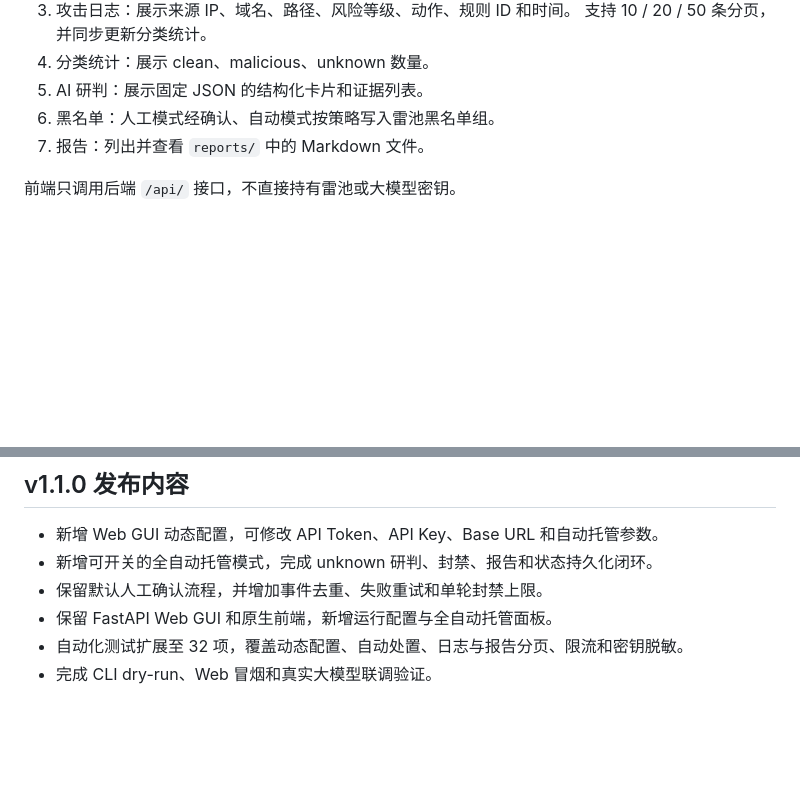
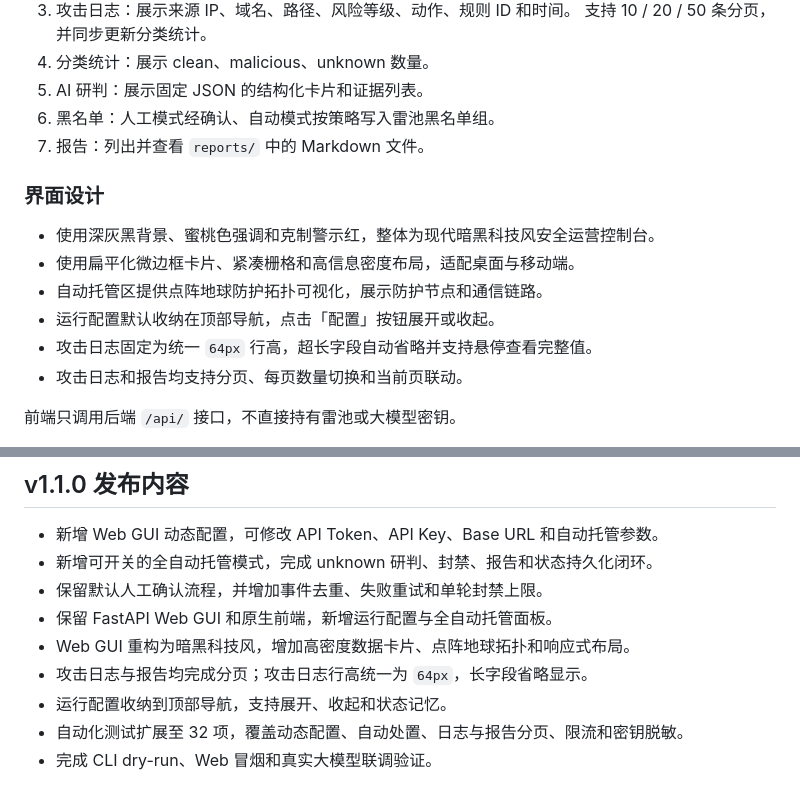
Before and after one commit to Al1ce258/safeline-sentinel, a Markdown page: README.md, 2 parts joined by grey strips. Rendered like a GitHub page; blank space fills up the shorter version.

Commit message:
docs: 更新 v1.1 前端与功能说明
补充暗黑科技风控制台、点阵地球、导航收纳、分页和日志固定行高说明。

```diff
--- a/README.md
+++ b/README.md
@@ -192,6 +192,15 @@ python main.py --web --host 127.0.0.1 --port 8000
 6. 黑名单：人工模式经确认、自动模式按策略写入雷池黑名单组。
 7. 报告：列出并查看 `reports/` 中的 Markdown 文件。
 
+### 界面设计
+
+- 使用深灰黑背景、蜜桃色强调和克制警示红，整体为现代暗黑科技风安全运营控制台。
+- 使用扁平化微边框卡片、紧凑栅格和高信息密度布局，适配桌面与移动端。
+- 自动托管区提供点阵地球防护拓扑可视化，展示防护节点和通信链路。
+- 运行配置默认收纳在顶部导航，点击「配置」按钮展开或收起。
+- 攻击日志固定为统一 `64px` 行高，超长字段自动省略并支持悬停查看完整值。
+- 攻击日志和报告均支持分页、每页数量切换和当前页联动。
+
 前端只调用后端 `/api/` 接口，不直接持有雷池或大模型密钥。
 
 全自动托管默认关闭。开启时页面和 API 都需要二次确认，后台只自动处置 AI 判定为“高”的 unknown 记录。
@@ -314,6 +323,9 @@ X-SLCE-API-TOKEN: <token>
 - 新增可开关的全自动托管模式，完成 unknown 研判、封禁、报告和状态持久化闭环。
 - 保留默认人工确认流程，并增加事件去重、失败重试和单轮封禁上限。
 - 保留 FastAPI Web GUI 和原生前端，新增运行配置与全自动托管面板。
+- Web GUI 重构为暗黑科技风，增加高密度数据卡片、点阵地球拓扑和响应式布局。
+- 攻击日志与报告均完成分页；攻击日志行高统一为 `64px`，长字段省略显示。
+- 运行配置收纳到顶部导航，支持展开、收起和状态记忆。
 - 自动化测试扩展至 32 项，覆盖动态配置、自动处置、日志与报告分页、限流和密钥脱敏。
 - 完成 CLI dry-run、Web 冒烟和真实大模型联调验证。
 
```
